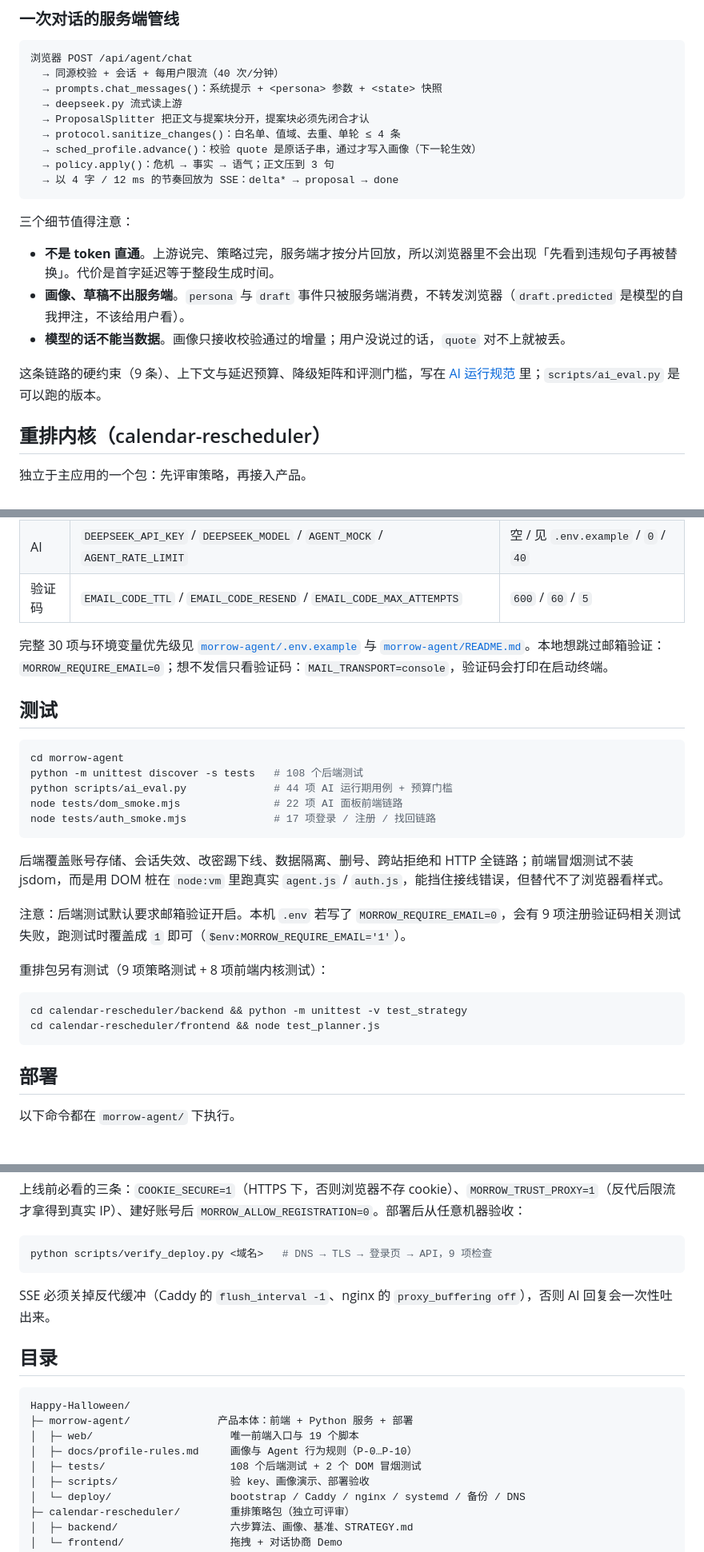
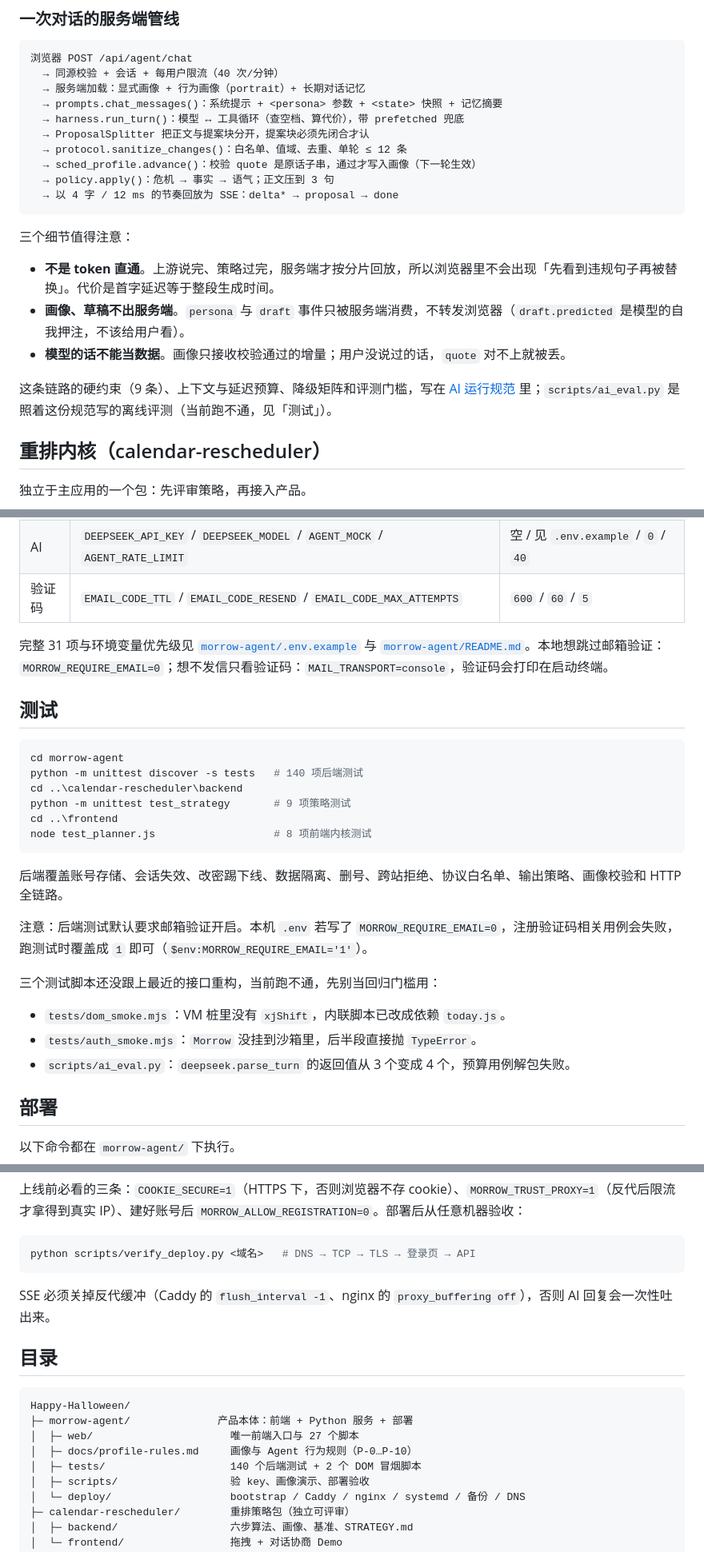
Before and after one commit to Sherry-Qiuu/Happy-Halloween, a Markdown page: README.md, 3 parts joined by grey strips. Shown at 80% size. GitHub-like rendering; blank space fills up the shorter version.

````diff
--- a/README.md
+++ b/README.md
@@ -193,10 +201,11 @@ GitHub Pages 从 `main` 自动发布同一份静态文件（`.github/workflows/p
 ```text
 浏览器 POST /api/agent/chat
   → 同源校验 + 会话 + 每用户限流（40 次/分钟）
-  → prompts.chat_messages()：系统提示 + <persona> 参数 + <state> 快照
-  → deepseek.py 流式读上游
+  → 服务端加载：显式画像 + 行为画像（portrait）+ 长期对话记忆
+  → prompts.chat_messages()：系统提示 + <persona> 参数 + <state> 快照 + 记忆摘要
+  → harness.run_turn()：模型 ↔ 工具循环（查空档、算代价），带 prefetched 兜底
   → ProposalSplitter 把正文与提案块分开，提案块必须先闭合才认
-  → protocol.sanitize_changes()：白名单、值域、去重、单轮 ≤ 4 条
+  → protocol.sanitize_changes()：白名单、值域、去重、单轮 ≤ 12 条
   → sched_profile.advance()：校验 quote 是原话子串，通过才写入画像（下一轮生效）
   → policy.apply()：危机 → 事实 → 语气；正文压到 3 句
   → 以 4 字 / 12 ms 的节奏回放为 SSE：delta* → proposal → done
@@ -208,7 +217,7 @@ GitHub Pages 从 `main` 自动发布同一份静态文件（`.github/workflows/p
 - **画像、草稿不出服务端**。`persona` 与 `draft` 事件只被服务端消费，不转发浏览器（`draft.predicted` 是模型的自我押注，不该给用户看）。
 - **模型的话不能当数据**。画像只接收校验通过的增量；用户没说过的话，`quote` 对不上就被丢。
 
-这条链路的硬约束（9 条）、上下文与延迟预算、降级矩阵和评测门槛，写在 [AI 运行规范](docs/ai-runtime-spec.md) 里；`scripts/ai_eval.py` 是可以跑的版本。
+这条链路的硬约束（9 条）、上下文与延迟预算、降级矩阵和评测门槛，写在 [AI 运行规范](docs/ai-runtime-spec.md) 里；`scripts/ai_eval.py` 是照着这份规范写的离线评测（当前跑不通，见「测试」）。
 
 ## 重排内核（calendar-rescheduler）
 
@@ -307,28 +324,28 @@ GitHub Pages 从 `main` 自动发布同一份静态文件（`.github/workflows/p
 | AI | `DEEPSEEK_API_KEY` / `DEEPSEEK_MODEL` / `AGENT_MOCK` / `AGENT_RATE_LIMIT` | 空 / 见 `.env.example` / `0` / `40` |
 | 验证码 | `EMAIL_CODE_TTL` / `EMAIL_CODE_RESEND` / `EMAIL_CODE_MAX_ATTEMPTS` | `600` / `60` / `5` |
 
-完整 30 项与环境变量优先级见 [`morrow-agent/.env.example`](morrow-agent/.env.example) 与 [`morrow-agent/README.md`](morrow-agent/README.md)。本地想跳过邮箱验证：`MORROW_REQUIRE_EMAIL=0`；想不发信只看验证码：`MAIL_TRANSPORT=console`，验证码会打印在启动终端。
+完整 31 项与环境变量优先级见 [`morrow-agent/.env.example`](morrow-agent/.env.example) 与 [`morrow-agent/README.md`](morrow-agent/README.md)。本地想跳过邮箱验证：`MORROW_REQUIRE_EMAIL=0`；想不发信只看验证码：`MAIL_TRANSPORT=console`，验证码会打印在启动终端。
 
 ## 测试
 
 ```powershell
 cd morrow-agent
-python -m unittest discover -s tests   # 108 个后端测试
-python scripts/ai_eval.py              # 44 项 AI 运行期用例 + 预算门槛
-node tests/dom_smoke.mjs               # 22 项 AI 面板前端链路
-node tests/auth_smoke.mjs              # 17 项登录 / 注册 / 找回链路
+python -m unittest discover -s tests   # 140 项后端测试
+cd ..\calendar-rescheduler\backend
+python -m unittest test_strategy       # 9 项策略测试
+cd ..\frontend
+node test_planner.js                   # 8 项前端内核测试
 ```
 
-后端覆盖账号存储、会话失效、改密踢下线、数据隔离、删号、跨站拒绝和 HTTP 全链路；前端冒烟测试不装 jsdom，而是用 DOM 桩在 `node:vm` 里跑真实 `agent.js` / `auth.js`，能挡住接线错误，但替代不了浏览器看样式。
+后端覆盖账号存储、会话失效、改密踢下线、数据隔离、删号、跨站拒绝、协议白名单、输出策略、画像校验和 HTTP 全链路。
 
-注意：后端测试默认要求邮箱验证开启。本机 `.env` 若写了 `MORROW_REQUIRE_EMAIL=0`，会有 9 项注册验证码相关测试失败，跑测试时覆盖成 `1` 即可（`$env:MORROW_REQUIRE_EMAIL='1'`）。
+注意：后端测试默认要求邮箱验证开启。本机 `.env` 若写了 `MORROW_REQUIRE_EMAIL=0`，注册验证码相关用例会失败，跑测试时覆盖成 `1` 即可（`$env:MORROW_REQUIRE_EMAIL='1'`）。
 
-重排包另有测试（9 项策略测试 + 8 项前端内核测试）：
+三个测试脚本还没跟上最近的接口重构，当前跑不通，先别当回归门槛用：
 
-```bash
-cd calendar-rescheduler/backend && python -m unittest -v test_strategy
-cd calendar-rescheduler/frontend && node test_planner.js
-```
+- `tests/dom_smoke.mjs`：VM 桩里没有 `xjShift`，内联脚本已改成依赖 `today.js`。
+- `tests/auth_smoke.mjs`：`Morrow` 没挂到沙箱里，后半段直接抛 `TypeError`。
+- `scripts/ai_eval.py`：`deepseek.parse_turn` 的返回值从 3 个变成 4 个，预算用例解包失败。
 
 ## 部署
 
@@ -344,7 +361,7 @@ cd calendar-rescheduler/frontend && node test_planner.js
 上线前必看的三条：`COOKIE_SECURE=1`（HTTPS 下，否则浏览器不存 cookie）、`MORROW_TRUST_PROXY=1`（反代后限流才拿得到真实 IP）、建好账号后 `MORROW_ALLOW_REGISTRATION=0`。部署后从任意机器验收：
 
 ```bash
-python scripts/verify_deploy.py <域名>   # DNS → TLS → 登录页 → API，9 项检查
+python scripts/verify_deploy.py <域名>   # DNS → TCP → TLS → 登录页 → API
 ```
 
 SSE 必须关掉反代缓冲（Caddy 的 `flush_interval -1`、nginx 的 `proxy_buffering off`），否则 AI 回复会一次性吐出来。
@@ -354,9 +371,9 @@ SSE 必须关掉反代缓冲（Caddy 的 `flush_interval -1`、nginx 的 `proxy_
 ```text
 Happy-Halloween/
 ├─ morrow-agent/              产品本体：前端 + Python 服务 + 部署
-│  ├─ web/                      唯一前端入口与 19 个脚本
+│  ├─ web/                      唯一前端入口与 27 个脚本
 │  ├─ docs/profile-rules.md     画像与 Agent 行为规则（P-0…P-10）
-│  ├─ tests/                    108 个后端测试 + 2 个 DOM 冒烟测试
+│  ├─ tests/                    140 个后端测试 + 2 个 DOM 冒烟脚本
 │  ├─ scripts/                  验 key、画像演示、部署验收
 │  └─ deploy/                   bootstrap / Caddy / nginx / systemd / 备份 / DNS
 ├─ calendar-rescheduler/        重排策略包（独立可评审）
````
Also changed, not shown: other parts of README.md (+38 -22 lines).
